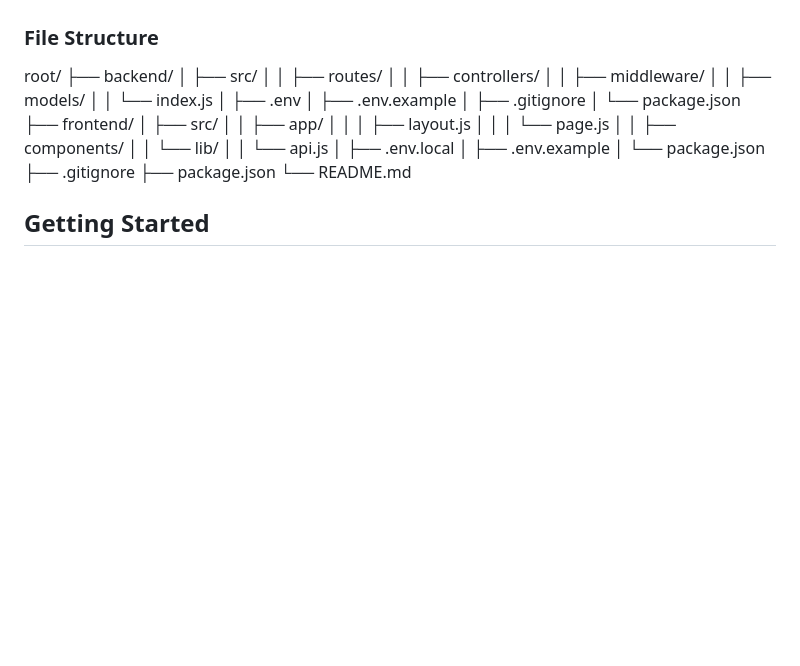
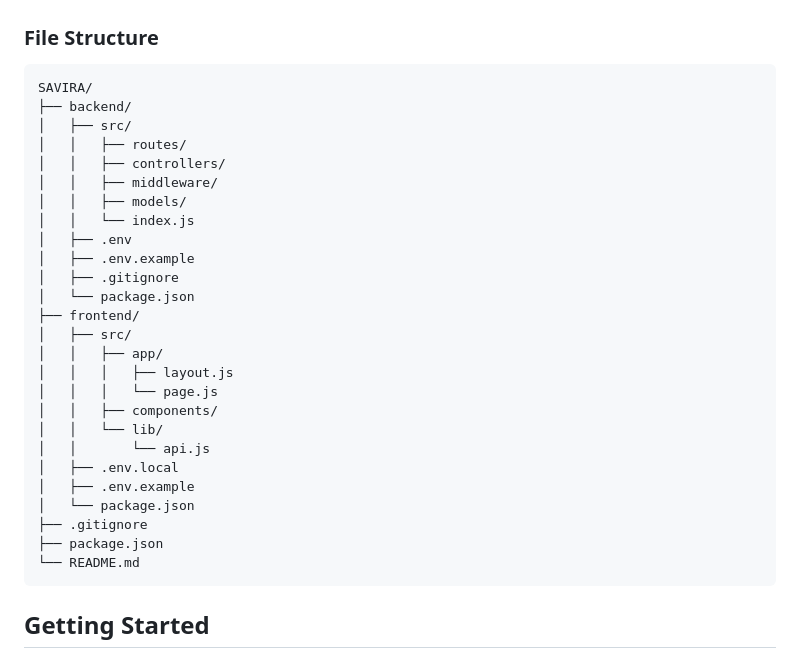
Before and after one commit to FEU-TECH-AXION/SAVIRA-AXION, a Markdown page: README.md, the part around the change. Rendered like a GitHub page; blank space fills up the shorter version.

Commit message:
docs: update style of file structure

````diff
--- a/README.md
+++ b/README.md
@@ -35,7 +35,8 @@ SAVIRA is an automated, centralized case management system designed to facilitat
 - **GROQ API (Llama 3.8B)** - NLP for narrative analysis
 
 ### File Structure
-root/
+```text
+SAVIRA/
 ├── backend/
 │   ├── src/
 │   │   ├── routes/
@@ -61,6 +62,7 @@ root/
 ├── .gitignore
 ├── package.json
 └── README.md
+```
 
 ## Getting Started
 
````
